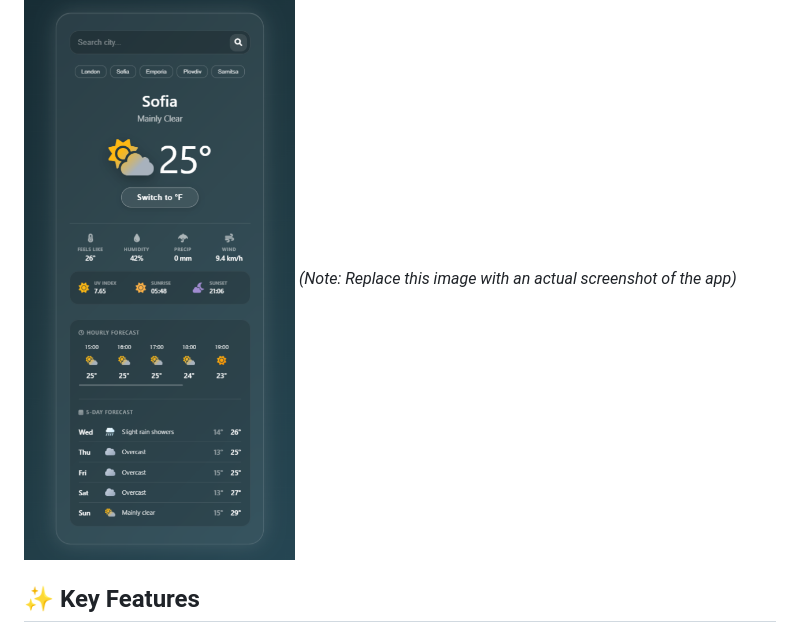
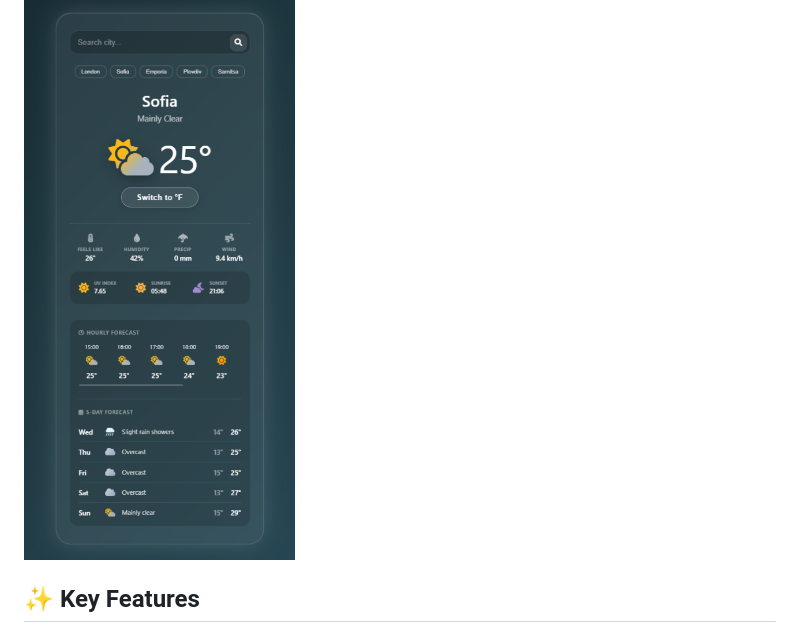
Before and after one commit to kristian12341/Weather-App, a Markdown page: README.md, the part around the change. Drawn GitHub-style.

Commit message:
Remove placeholder screenshot note from README
Clean up README by removing the instructional placeholder line under the Preview section that asked to replace the screenshot. This tidies documentation now that the preview image is present and no longer needs an explicit replacement note.

```diff
--- a/README.md
+++ b/README.md
@@ -9,7 +9,6 @@ A modern, high-performance web application that delivers real-time weather forec
 ## 📸 Preview
 
 ![Weather App Preview](screenshot.png)
-*(Note: Replace this image with an actual screenshot of the app)*
 
 ## ✨ Key Features
 
```
